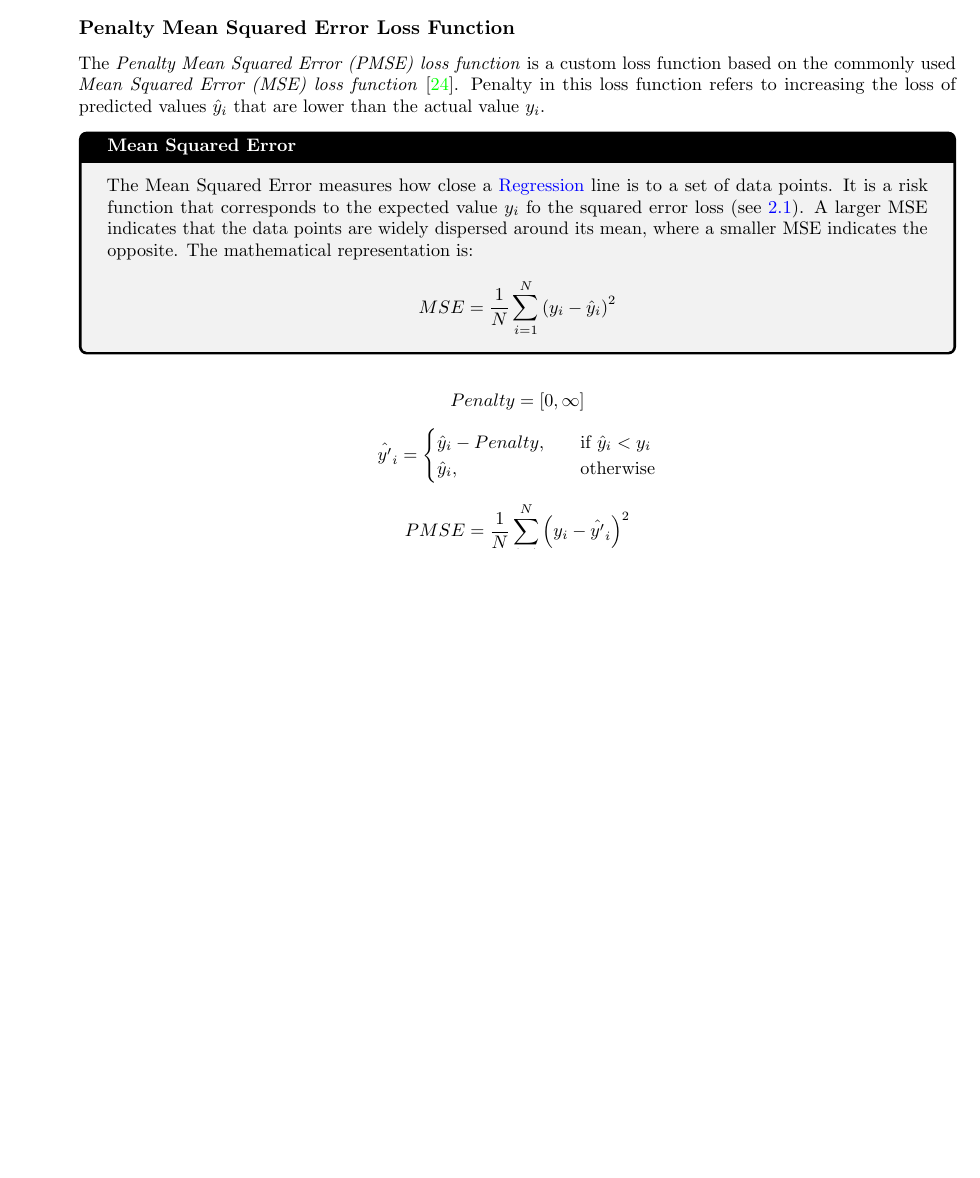
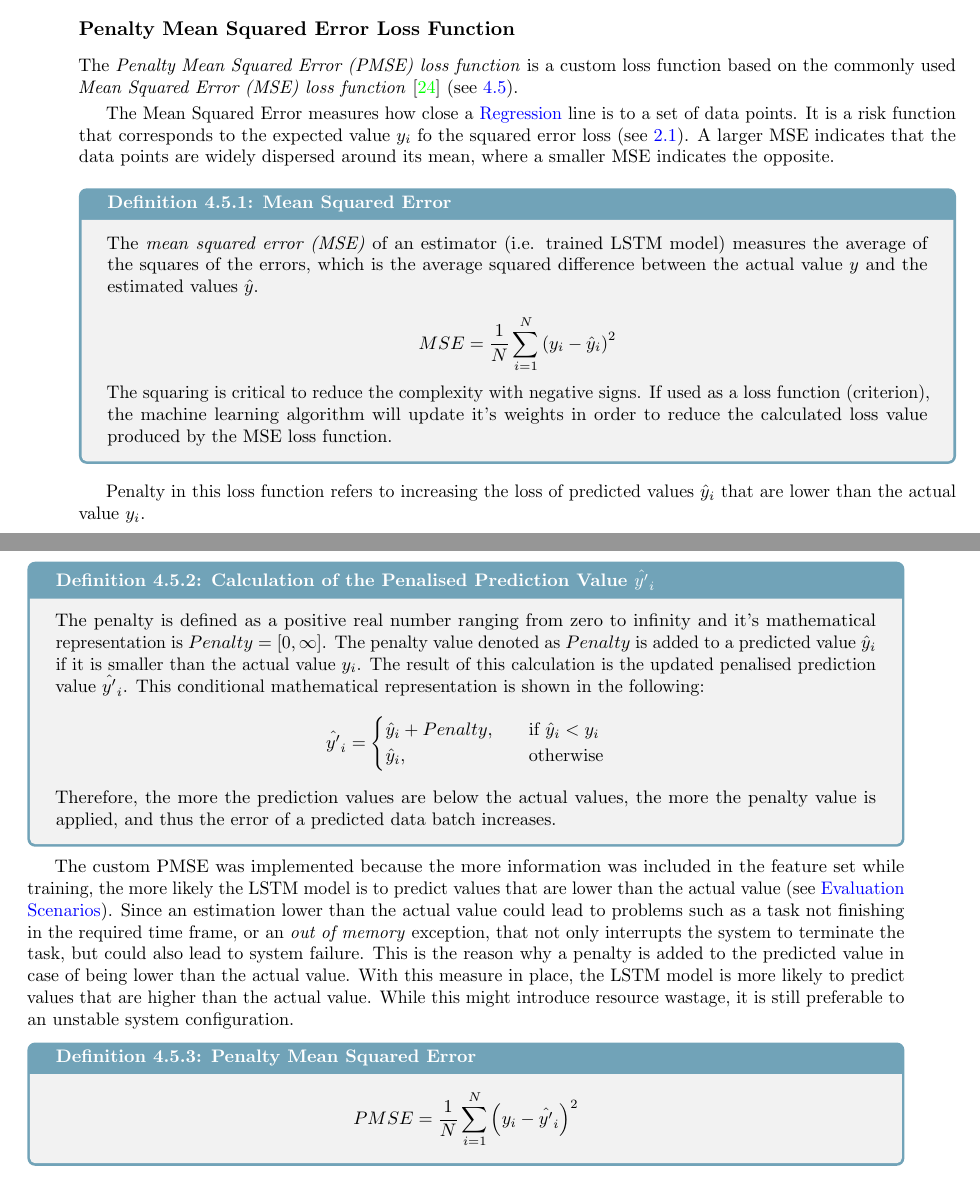
Before and after one commit to MyGodItsFull0fStars/master_thesis_datacloud, a LaTeX thesis (main.tex, which reads chapters/4_architecture_and_implementation/architecture_and_implementation.tex): part of page 21 of 32 before the commit and two parts of pages 21 and 22 of 32 after it, the two joined at a grey line, cut so that both start at the same text, the shorter picture padded with empty space. Compiled offline with pdfLaTeX.

Commit message:
Added content

```diff
--- a/chapters/4_architecture_and_implementation/architecture_and_implementation.tex
+++ b/chapters/4_architecture_and_implementation/architecture_and_implementation.tex
@@ -93,25 +93,44 @@ This is categorized as $S_3$ in the analyser, and the action set will be modifie
   \subsection{Penalty Mean Squared Error Loss Function}
   \label{sec:penalty-mse-loss-function-architecture-and-implementation}
 
-    The \emph{Penalty Mean Squared Error (PMSE) loss function} is a custom loss function based on the commonly used \emph{Mean Squared Error (MSE) loss function} \cite{koksoyMultiresponseRobustDesign2006}.
+    The \emph{Penalty Mean Squared Error (PMSE) loss function} is a custom loss function based on the commonly used \emph{Mean Squared Error (MSE) loss function} \cite{koksoyMultiresponseRobustDesign2006} (see \ref{def:mean-squared-error-definition}).
+
+    The Mean Squared Error measures how close a \nameref{sec:regression-supervised-learning-background} line is to a set of data points. It is a risk function that corresponds to the expected value $y_i$ fo the squared error loss (see \ref{fig:regression-example}). A larger MSE indicates that the data points are widely dispersed around its mean, where a smaller MSE indicates the opposite.
+
+    \begin{pabox}{Mean Squared Error}
+    \label{def:mean-squared-error-definition}
+      The \emph{mean squared error (MSE)} of an estimator (i.e. trained LSTM model) measures the average of the squares of the errors, which is the average squared difference between the actual value $y$ and the estimated values $\hat{y}$.
+
+      $$MSE = \frac{1}{N} \sum_{i = 1}^{N}\left(y_i - \hat{y}_i\right)^2$$
+
+      The squaring is critical to reduce the complexity with negative signs. If used as a loss function (criterion), the machine learning algorithm will update it's weights in order to reduce the calculated loss value produced by the MSE loss function.
+    \end{pabox}
+
     Penalty in this loss function refers to increasing the loss of predicted values $\hat{y}_i$ that are lower than the actual value $y_i$.
 
+    \begin{pabox}{Calculation of the Penalised Prediction Value $\hat{y'}_i$}
+    \label{def:calculation-of-the-penalty-value}
 
-    \begin{def-box}{Mean Squared Error}
-    \label{def:mean-squared-error-theo}
-      The Mean Squared Error measures how close a \nameref{sec:regression-supervised-learning-background} line is to a set of data points. It is a risk function that corresponds to the expected value $y_i$ fo the squared error loss (see \ref{fig:regression-example}). A larger MSE indicates that the data points are widely dispersed around its mean, where a smaller MSE indicates the opposite.
-      The mathematical representation is:
-      $$MSE = \frac{1}{N} \sum_{i = 1}^{N}\left(y_i - \hat{y}_i\right)^2$$
-    \end{def-box}
-
-    $$Penalty = [0, \infty]$$
+      The penalty is defined as a positive real number ranging from zero to infinity and it's mathematical representation is $Penalty = [0, \infty]$.
+      The penalty value denoted as $Penalty$ is added to a predicted value $\hat{y}_i$ if it is smaller than the actual value $y_i$.
+      The result of this calculation is the updated penalised prediction value $\hat{y'}_i$.
+      This conditional mathematical representation is shown in the following:
       $$\hat{y'}_i =
       \begin{cases}
-      \hat{y}_i - Penalty, & \quad \textrm{if } \hat{y}_i < y_i \\
+        \hat{y}_i + Penalty, & \quad \textrm{if } \hat{y}_i < y_i \\
         \hat{y}_i,  & \quad \textrm{otherwise}
       \end{cases}$$
+      Therefore, the more the prediction values are below the actual values, the more the penalty value is applied, and thus the error of a predicted data batch increases.
 
+    \end{pabox}
+
+    The custom PMSE was implemented because the more information was included in the feature set while training, the more likely the LSTM model is to predict values that are lower than the actual value (see \nameref{sec:evaluation-scenarios}). Since an estimation lower than the actual value could lead to problems such as a task not finishing in the required time frame, or an \emph{out of memory} exception, that not only interrupts the system to terminate the task, but could also lead to system failure. This is the reason why a penalty is added to the predicted value in case of being lower than the actual value. With this measure in place, the LSTM model is more likely to predict values that are higher than the actual value. While this might introduce resource wastage, it is still preferable to an unstable system configuration.
+
+    \begin{pabox}{Penalty Mean Squared Error}
+      \label{def:penalty-mean-squared-error-definition}
       $$PMSE = \frac{1}{N} \sum_{i = 1}^{N}\left(y_i - \hat{y'}_i\right)^2$$
+
+    \end{pabox}
 
 
     The \texttt{PenaltyMSELoss} class inherits from the PyTorch Module package in order to be able to use it as the loss function for the error calculation of the predicted and actual values.
--- a/main.tex
+++ b/main.tex
@@ -18,16 +18,8 @@
 \usepackage{url}
 \usepackage[final]{pdfpages}          % used to include PDFs
 
-% \usepackage{transparent}
-% \usepackage{trimspaces}               % required for SVG package
-% \usepackage{svg}  % used to include SVGs
-
 \usepackage{xcolor}                    % Creates coloured text and background
 \usepackage[colorlinks=true, urlcolor=cyan, filecolor=green, linkcolor=blue]{hyperref}
-% \usepackage[colorlinks=true,
-% 		     allcolors=black]{hyperref}
-\usepackage{hyperref}
-%  \usepackage{titling}
 
 \usepackage{graphicx, float, caption}          % used for placement of figures
 
@@ -53,6 +45,14 @@
     colback=black!5!white,colframe=black!75!black,fonttitle=\bfseries,
     title={#1}]}%
 {\endtcolorbox}
+
+\newtcolorbox[auto counter,number within=section]{pabox}[2][]{%
+  colback=black!5!white,
+  colframe=gray!60!cyan,
+  fonttitle=\bfseries,
+  title=Definition~\thetcbcounter: #2,#1}
+
+
 
 \begin{document}
 
```
Also changed, not shown: chapters/2_background_related_work/background.tex (+12 -4 lines), chapters/5_evaluation_and_results/evaluation_and_results.tex (+3 -1 lines), chapters/4_architecture_and_implementation/architecture_and_implementation.tex (2 more changed lines). Lines whose indentation alone changed are shown as unchanged.
